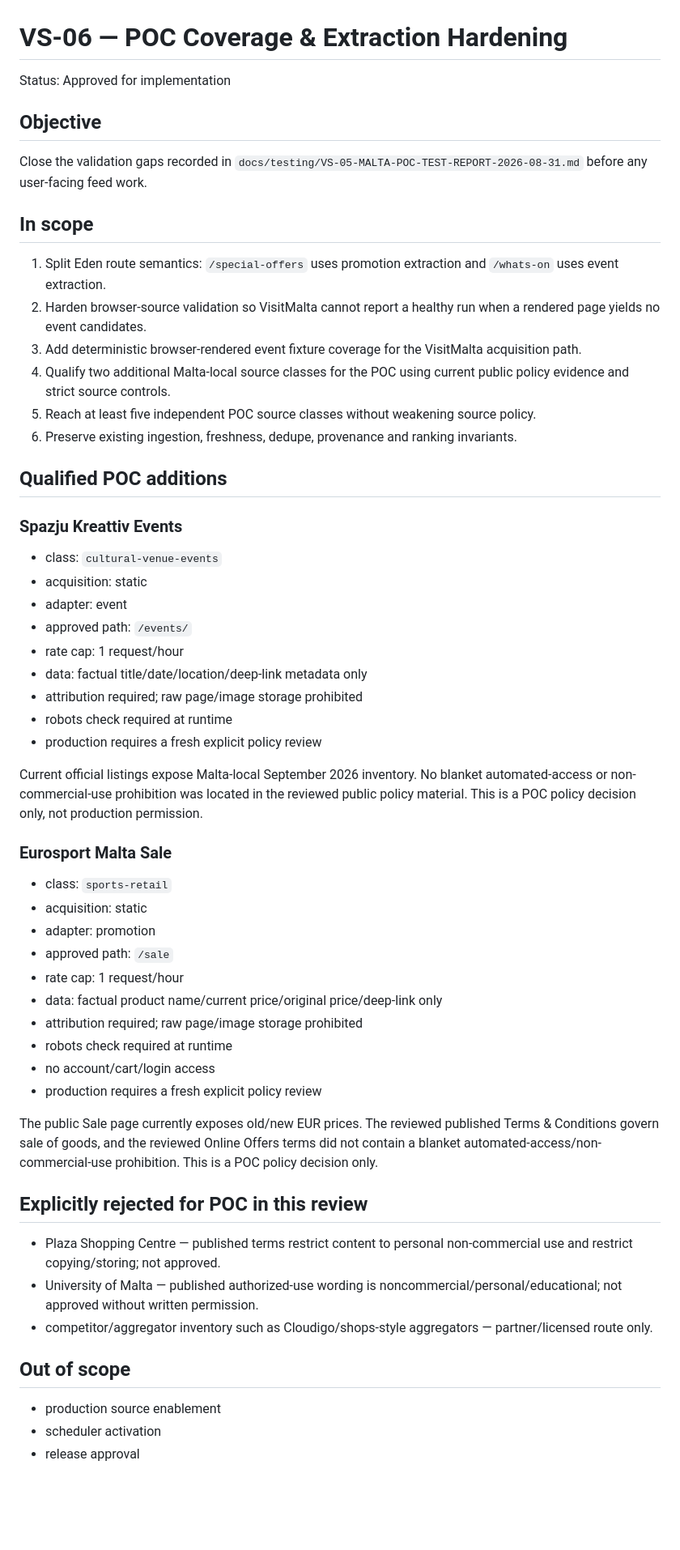
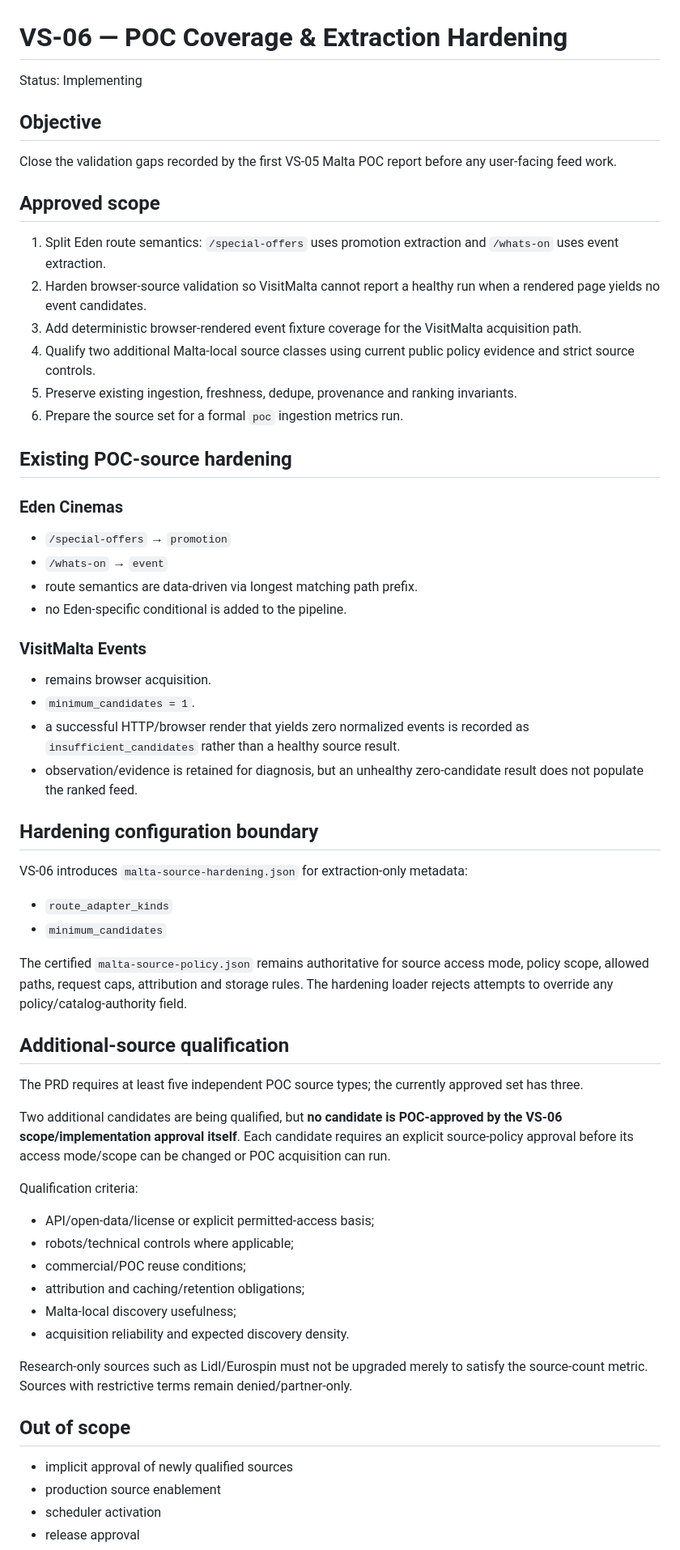
Before and after one commit to ksazid/ziras, a Markdown page: docs/slices/VS-06.md, the part around one of its changes. Shown at 81% size. Drawn GitHub-style; blank space fills up the shorter version.

Commit message:
docs(vs06): correct additional-source policy gate

```diff
--- a/docs/slices/VS-06.md
+++ b/docs/slices/VS-06.md
@@ -1,59 +1,65 @@
 # VS-06 — POC Coverage & Extraction Hardening
 
-Status: Approved for implementation
+Status: Implementing
 
 ## Objective
 
-Close the validation gaps recorded in `docs/testing/VS-05-MALTA-POC-TEST-REPORT-2026-08-31.md` before any user-facing feed work.
+Close the validation gaps recorded by the first VS-05 Malta POC report before any user-facing feed work.
 
-## In scope
+## Approved scope
 
 1. Split Eden route semantics: `/special-offers` uses promotion extraction and `/whats-on` uses event extraction.
 2. Harden browser-source validation so VisitMalta cannot report a healthy run when a rendered page yields no event candidates.
 3. Add deterministic browser-rendered event fixture coverage for the VisitMalta acquisition path.
-4. Qualify two additional Malta-local source classes for the POC using current public policy evidence and strict source controls.
-5. Reach at least five independent POC source classes without weakening source policy.
-6. Preserve existing ingestion, freshness, dedupe, provenance and ranking invariants.
+4. Qualify two additional Malta-local source classes using current public policy evidence and strict source controls.
+5. Preserve existing ingestion, freshness, dedupe, provenance and ranking invariants.
+6. Prepare the source set for a formal `poc` ingestion metrics run.
 
-## Qualified POC additions
+## Existing POC-source hardening
 
-### Spazju Kreattiv Events
+### Eden Cinemas
 
-- class: `cultural-venue-events`
-- acquisition: static
-- adapter: event
-- approved path: `/events/`
-- rate cap: 1 request/hour
-- data: factual title/date/location/deep-link metadata only
-- attribution required; raw page/image storage prohibited
-- robots check required at runtime
-- production requires a fresh explicit policy review
+- `/special-offers` → `promotion`
+- `/whats-on` → `event`
+- route semantics are data-driven via longest matching path prefix.
+- no Eden-specific conditional is added to the pipeline.
 
-Current official listings expose Malta-local September 2026 inventory. No blanket automated-access or non-commercial-use prohibition was located in the reviewed public policy material. This is a POC policy decision only, not production permission.
+### VisitMalta Events
 
-### Eurosport Malta Sale
+- remains browser acquisition.
+- `minimum_candidates = 1`.
+- a successful HTTP/browser render that yields zero normalized events is recorded as `insufficient_candidates` rather than a healthy source result.
+- observation/evidence is retained for diagnosis, but an unhealthy zero-candidate result does not populate the ranked feed.
 
-- class: `sports-retail`
-- acquisition: static
-- adapter: promotion
-- approved path: `/sale`
-- rate cap: 1 request/hour
-- data: factual product name/current price/original price/deep-link only
-- attribution required; raw page/image storage prohibited
-- robots check required at runtime
-- no account/cart/login access
-- production requires a fresh explicit policy review
+## Hardening configuration boundary
 
-The public Sale page currently exposes old/new EUR prices. The reviewed published Terms & Conditions govern sale of goods, and the reviewed Online Offers terms did not contain a blanket automated-access/non-commercial-use prohibition. This is a POC policy decision only.
+VS-06 introduces `malta-source-hardening.json` for extraction-only metadata:
 
-## Explicitly rejected for POC in this review
+- `route_adapter_kinds`
+- `minimum_candidates`
 
-- Plaza Shopping Centre — published terms restrict content to personal non-commercial use and restrict copying/storing; not approved.
-- University of Malta — published authorized-use wording is noncommercial/personal/educational; not approved without written permission.
-- competitor/aggregator inventory such as Cloudigo/shops-style aggregators — partner/licensed route only.
+The certified `malta-source-policy.json` remains authoritative for source access mode, policy scope, allowed paths, request caps, attribution and storage rules. The hardening loader rejects attempts to override any policy/catalog-authority field.
+
+## Additional-source qualification
+
+The PRD requires at least five independent POC source types; the currently approved set has three.
+
+Two additional candidates are being qualified, but **no candidate is POC-approved by the VS-06 scope/implementation approval itself**. Each candidate requires an explicit source-policy approval before its access mode/scope can be changed or POC acquisition can run.
+
+Qualification criteria:
+
+- API/open-data/license or explicit permitted-access basis;
+- robots/technical controls where applicable;
+- commercial/POC reuse conditions;
+- attribution and caching/retention obligations;
+- Malta-local discovery usefulness;
+- acquisition reliability and expected discovery density.
+
+Research-only sources such as Lidl/Eurospin must not be upgraded merely to satisfy the source-count metric. Sources with restrictive terms remain denied/partner-only.
 
 ## Out of scope
 
+- implicit approval of newly qualified sources
 - production source enablement
 - scheduler activation
 - release approval
```
Also changed, not shown: other parts of docs/slices/VS-06.md (+32 -9 lines).
